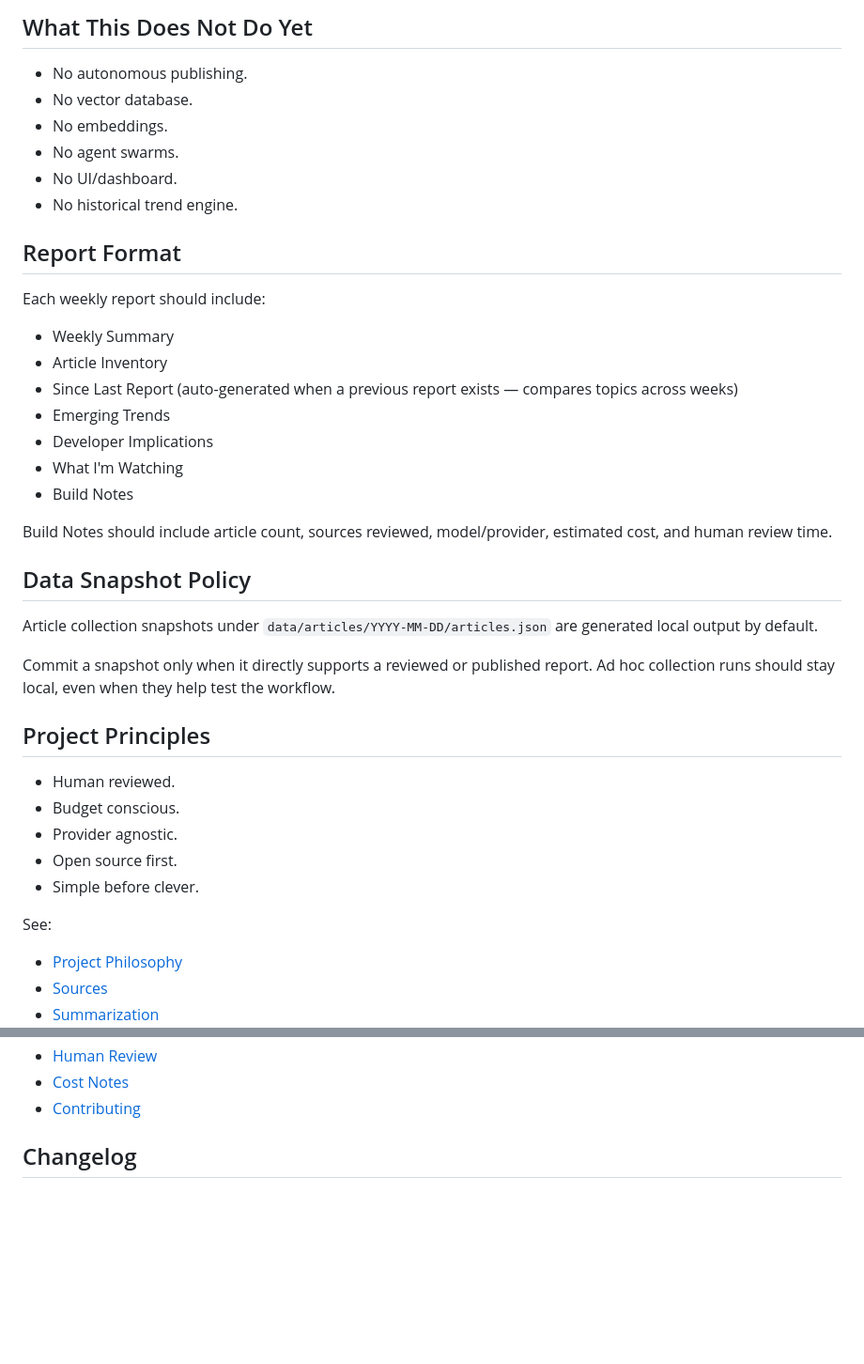
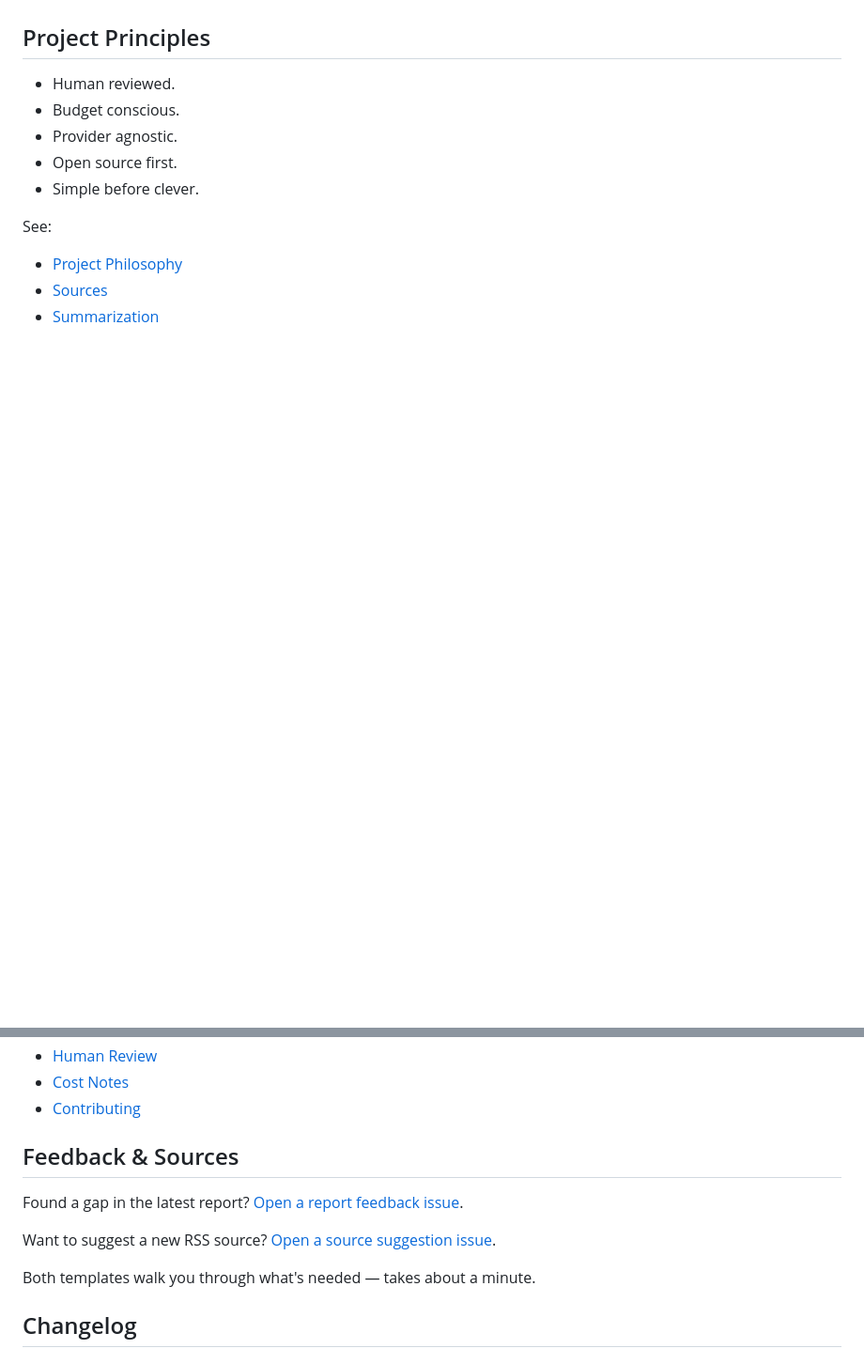
Before and after one commit to colorful-tones/wp-trend-watcher, a Markdown page: README.md, 2 parts joined by grey strips. Shown at 94% size. GitHub-like rendering; blank space fills up the shorter version.

```diff
--- a/README.md
+++ b/README.md
@@ -75,31 +58,3 @@ Reports are deployed to GitHub Pages on every push to `main` via the `pages.yml`
-## What This Does Not Do Yet
-
-- No autonomous publishing.
-- No vector database.
-- No embeddings.
-- No agent swarms.
-- No UI/dashboard.
-- No historical trend engine.
-
-## Report Format
-
-Each weekly report should include:
-
-- Weekly Summary
-- Article Inventory
-- Since Last Report (auto-generated when a previous report exists — compares topics across weeks)
-- Emerging Trends
-- Developer Implications
-- What I'm Watching
-- Build Notes
-
-Build Notes should include article count, sources reviewed, model/provider, estimated cost, and human review time.
-
-## Data Snapshot Policy
-
-Article collection snapshots under `data/articles/YYYY-MM-DD/articles.json` are generated local output by default.
-
-Commit a snapshot only when it directly supports a reviewed or published report. Ad hoc collection runs should stay local, even when they help test the workflow.
 
 ## Project Principles
 
@@ -117,6 +72,14 @@ See:
 - [Human Review](docs/human-review.md)
 - [Cost Notes](docs/cost-notes.md)
 - [Contributing](CONTRIBUTING.md)
+
+## Feedback & Sources
+
+Found a gap in the latest report? [Open a report feedback issue](https://github.com/colorful-tones/wp-trend-watcher/issues/new?template=report-feedback.yml).
+
+Want to suggest a new RSS source? [Open a source suggestion issue](https://github.com/colorful-tones/wp-trend-watcher/issues/new?template=source-suggestion.yml).
+
+Both templates walk you through what's needed — takes about a minute.
 
 ## Changelog
 
```
Also changed, not shown: other parts of README.md (+15 -32 lines).
